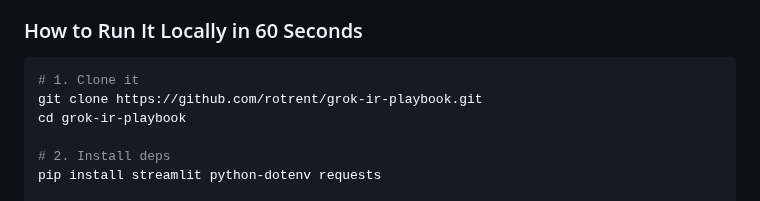
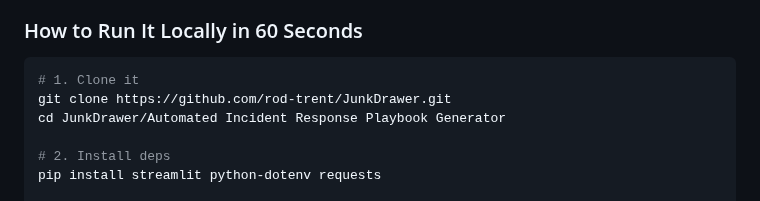
Before and after one commit to rod-trent/JunkDrawer, a Markdown page: Automated Incident Response Playbook Generator/Readme.md, the part around the change. Drawn GitHub-style.

Commit message:
Update clone instructions in README

````diff
--- a/Automated Incident Response Playbook Generator/Readme.md
+++ b/Automated Incident Response Playbook Generator/Readme.md
@@ -66,8 +66,8 @@ requests
 
 ```bash
 # 1. Clone it
-git clone https://github.com/rotrent/grok-ir-playbook.git
-cd grok-ir-playbook
+git clone https://github.com/rod-trent/JunkDrawer.git
+cd JunkDrawer/Automated Incident Response Playbook Generator
 
 # 2. Install deps
 pip install streamlit python-dotenv requests
````
